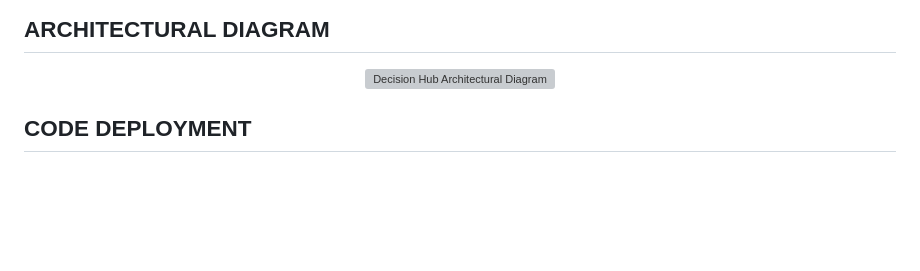
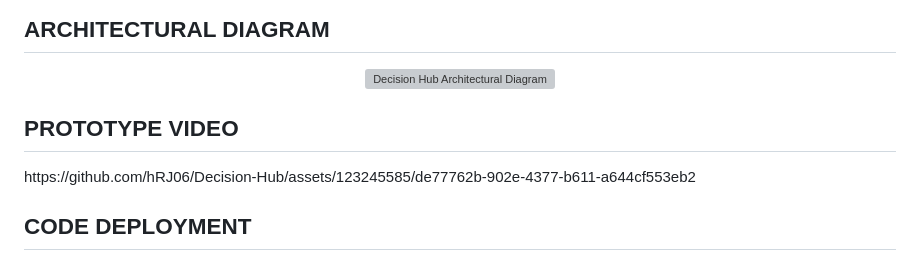
Before and after one commit to Rash023/Decision-Hub, a Markdown page: README.md, the part around the change. Drawn GitHub-style; blank space fills up the shorter version; grey boxes are pictures that could not be loaded.

```diff
--- a/README.md
+++ b/README.md
@@ -95,6 +95,8 @@
 
   <h2 style="text-align: left;">ARCHITECTURAL DIAGRAM</h2>
   <p align="center"><img src="https://res.cloudinary.com/dvpulu3cc/image/upload/v1702618913/ARCHITECTURE_DIAGRAM_tk8eme.png" alt="Decision Hub Architectural Diagram"></p>
+  <h2 style="text-align: left;">PROTOTYPE VIDEO</h2>
+  https://github.com/hRJ06/Decision-Hub/assets/123245585/de77762b-902e-4377-b611-a644cf553eb2
 
   <h2 style="text-align: left;">CODE DEPLOYMENT</h2>
 
```
